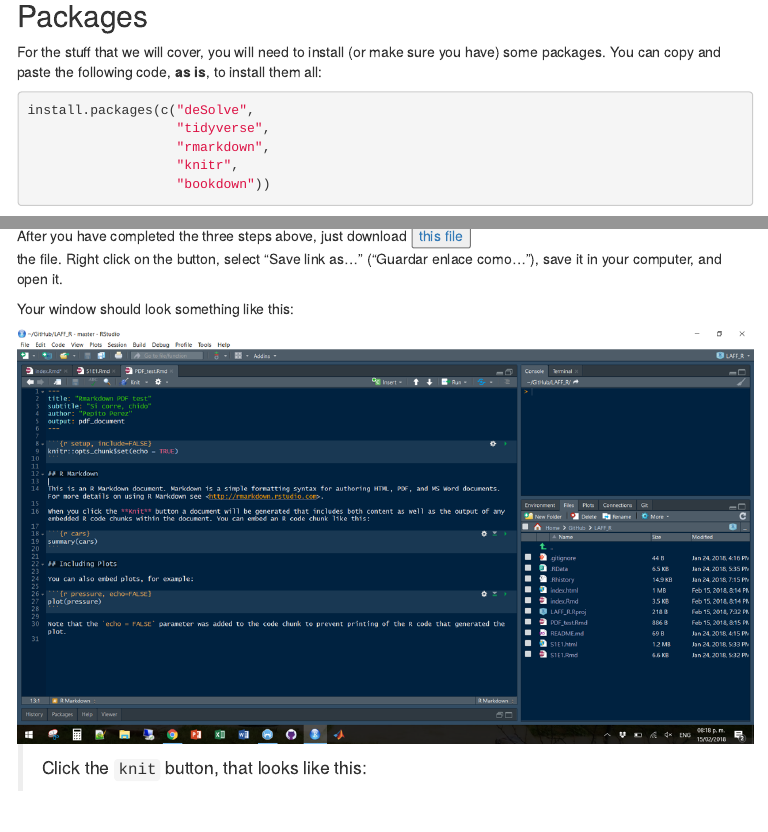
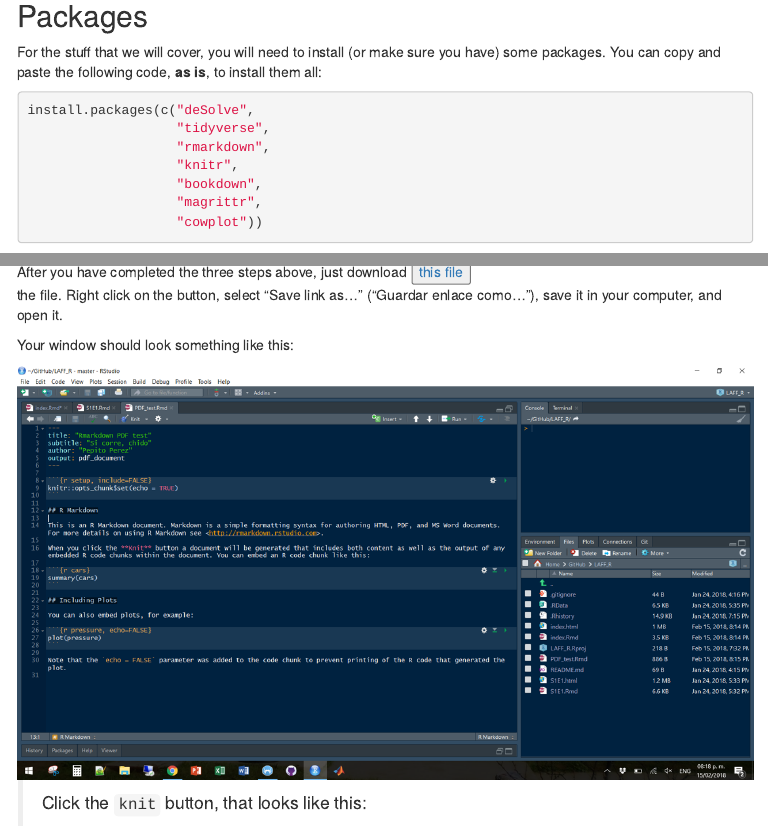
Before and after one commit to jcvdav/LAFF_R, an R Markdown document (index.Rmd): the page in a window 1100 px wide, from 390 px down, and a second part further down, joined at a grey line. The pictures show the output file index.html that the author committed with the source, opened offline; menus at the side of the page are left out.

Commit message:
added magrittr and cowplot to the list of required packages

````diff
--- a/index.Rmd
+++ b/index.Rmd
@@ -26,7 +26,9 @@ install.packages(c("deSolve",
                    "tidyverse",
                    "rmarkdown",
                    "knitr",
-                   "bookdown"))
+                   "bookdown",
+                   "magrittr",
+                   "cowplot"))
 ```
 
 If you are curious and can't wait until Tuesday, these is what they do:
````
Also changed, not shown: index.html.
